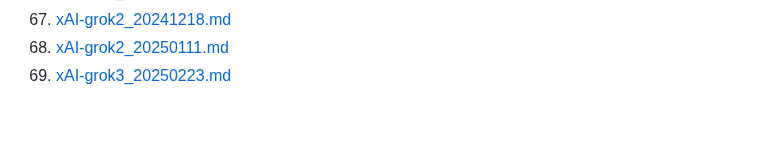
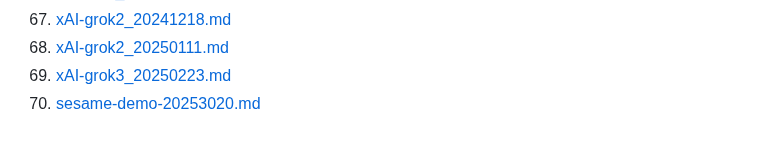
Before and after one commit to jujumilk3/leaked-system-prompts, a Markdown page: README.md, the part around the change. Drawn GitHub-style.

```diff
--- a/README.md
+++ b/README.md
@@ -71,3 +71,4 @@ Collection of leaked prompts
 67. [xAI-grok2_20241218.md](./xAI-grok2_20241218.md)
 68. [xAI-grok2_20250111.md](./xAI-grok2_20250111.md)
 69. [xAI-grok3_20250223.md](./xAI-grok3_20250223.md)
+70. [sesame-demo-20253020.md](./sesame-demo-20253020.md)
```
